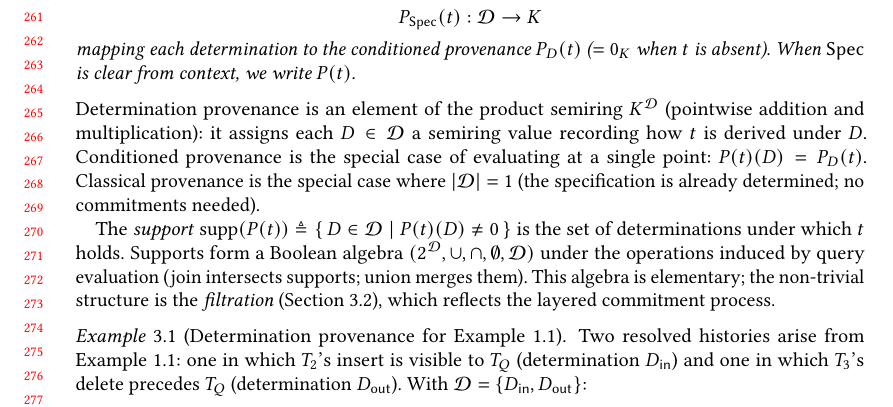
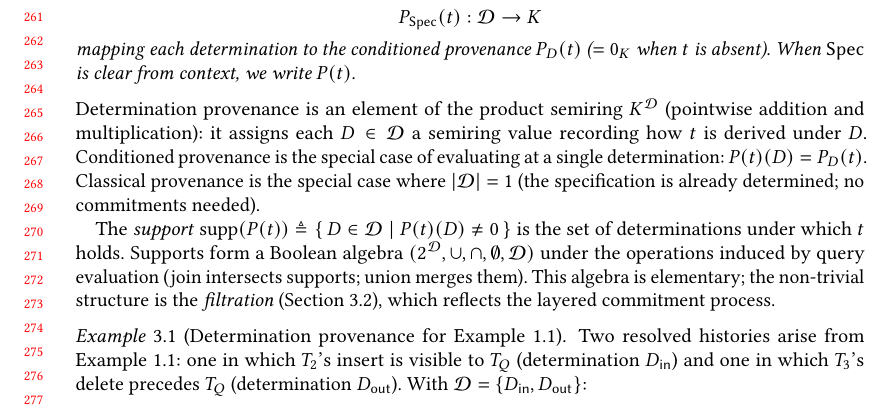
Before and after one commit to jhellerstein/provenance, a LaTeX paper (main.tex): part of page 6 of 37, cut so that both start at the same text. Compiled offline with pdfLaTeX.

Commit message:
575: 'single point' -> 'single determination'

```diff
--- a/main.tex
+++ b/main.tex
@@ -572,7 +572,7 @@ Determination provenance is an element of the product semiring
 $K^{\mathcal{D}}$ (pointwise addition and multiplication):
 it assigns each $D \in \mathcal{D}$ a semiring value
 recording how $t$ is derived under $D$.
-Conditioned provenance is the special case of evaluating at a single point:
+Conditioned provenance is the special case of evaluating at a single determination:
 $P(t)(D) = P_D(t)$.
 Classical provenance is the special case where $|\mathcal{D}| = 1$
 (the specification is already determined; no commitments needed).
```
